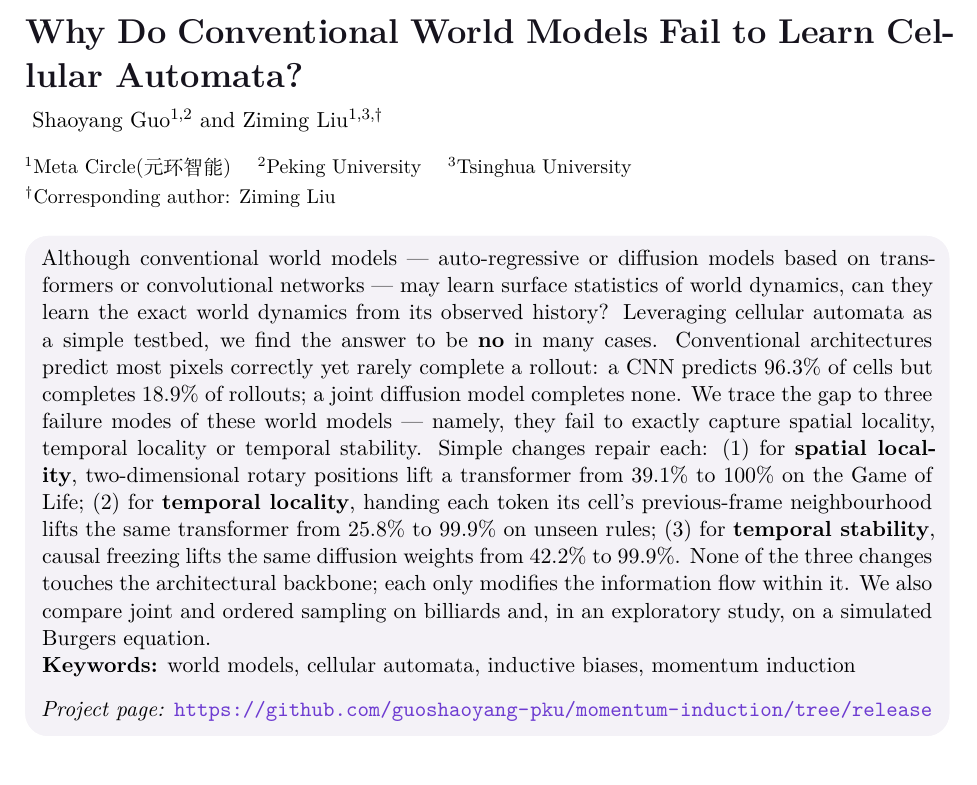
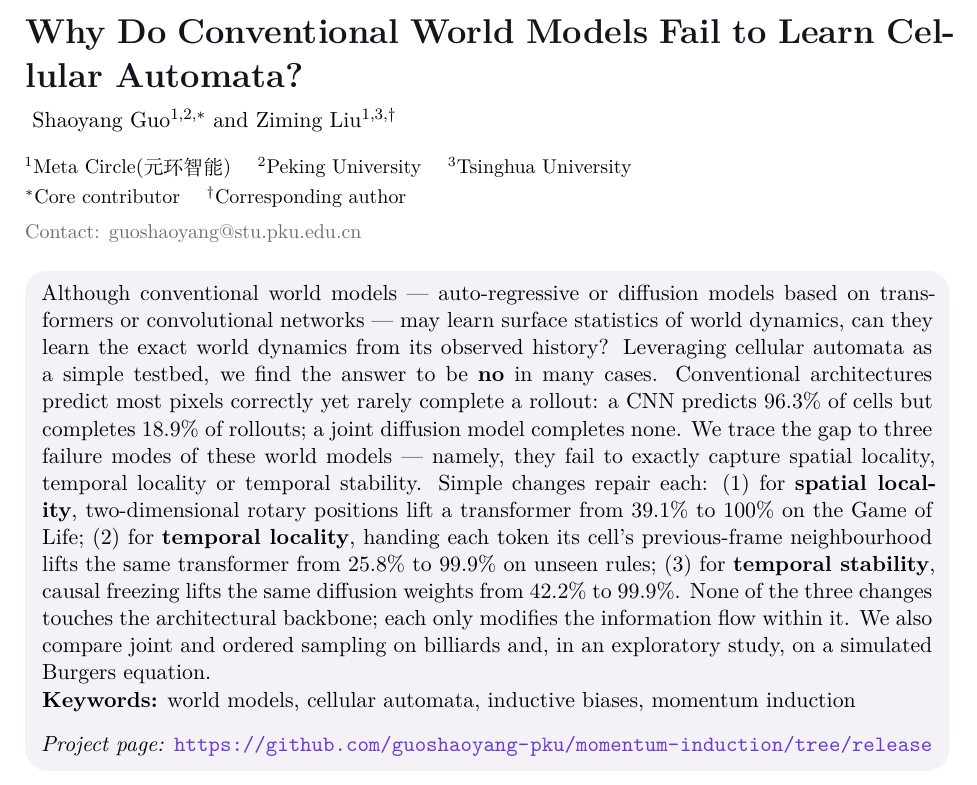
Before and after one commit to guoshaoyang-pku/momentum-induction, a LaTeX document (paper/main.tex): part of page 1 of 35, cut so that both start at the same text. Compiled offline with XeLaTeX.

Commit message:
Mark Shaoyang Guo as core contributor (*); add contact email

```diff
--- a/paper/main.tex
+++ b/paper/main.tex
@@ -13,12 +13,12 @@
 
 \title{Why Do Conventional World Models Fail to Learn Cellular Automata?}
 \author{
-  Shaoyang Guo$^{1,2}$ and Ziming Liu$^{1,3,\dagger}$\\
+  Shaoyang Guo$^{1,2,*}$ and Ziming Liu$^{1,3,\dagger}$\\
   \smallskip
   \small $^1$Meta Circle(元环智能) \quad $^2$Peking University \quad $^3$Tsinghua University\\
-  \small $^\dagger$Corresponding author: Ziming Liu
+  \small $^*$Core contributor \quad $^\dagger$Corresponding author
 }
-\date{}
+\date{Contact: guoshaoyang@stu.pku.edu.cn}
 \paperdate{September 26, 2026}
 \papertype{Research Paper}
 \projecturl{https://github.com/guoshaoyang-pku/momentum-induction/tree/release}
```
Also changed, not shown: paper/main.pdf.
